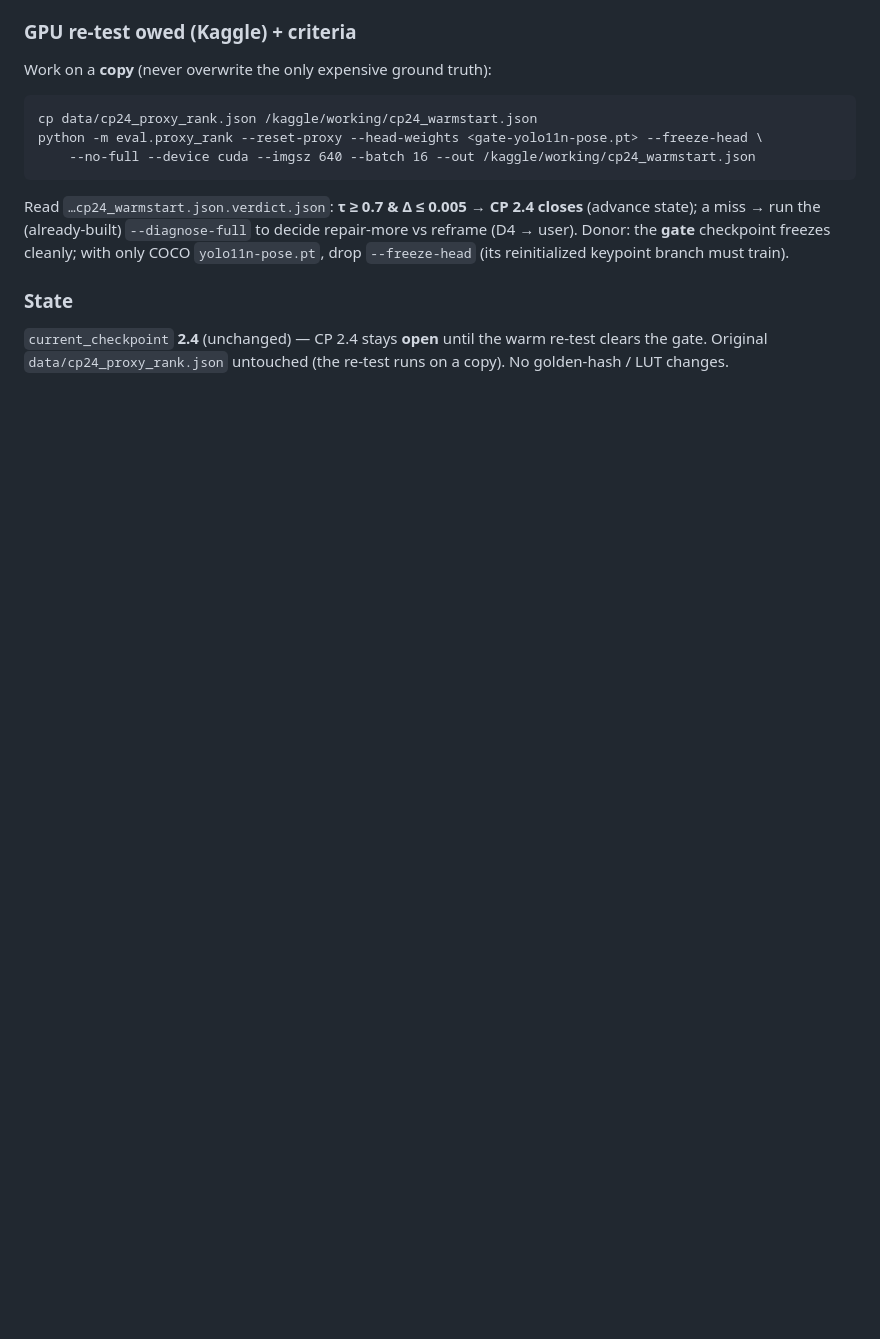
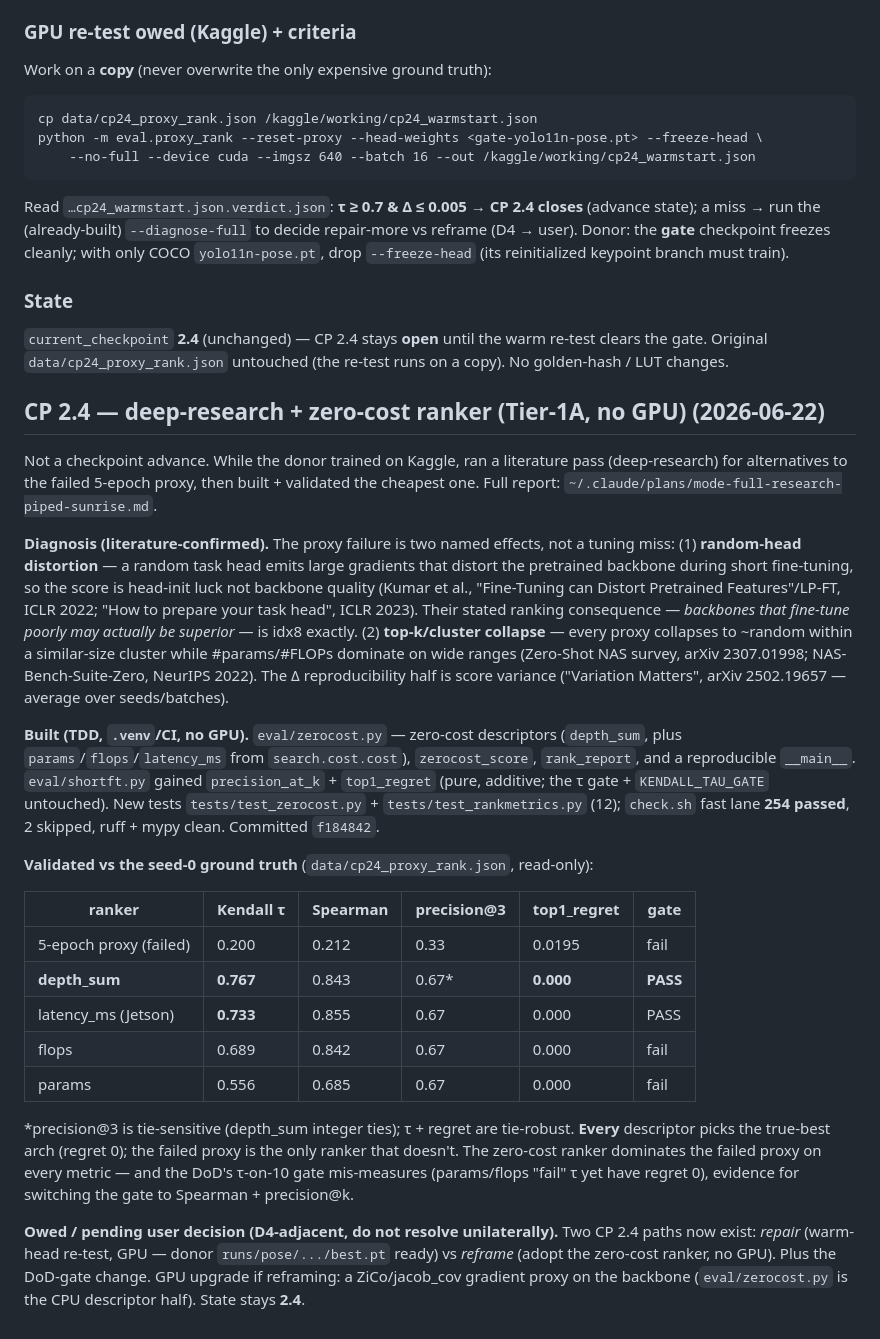
Before and after one commit to Asilon47/TFM_NAS, a Markdown page: procedure.md, the part around the change. GitHub-like rendering; blank space fills up the shorter version.

Commit message:
docs(CP 2.4): record deep-research diagnosis + validated zero-cost ranker
Literature pass confirms the proxy failure = random-head distortion (LP-FT, ICLR
2022) + top-k/cluster collapse (Zero-Shot NAS survey). Records the no-GPU zero-cost
ranker (eval/zerocost.py) that dominates the failed proxy on the seed-0 ground truth,
the trained donor (runs/pose/.../best.pt, epoch 1359), and the two open CP 2.4 paths
(repair vs reframe) + DoD-gate change pending user (D4-adjacent). State stays 2.4.

```diff
--- a/procedure.md
+++ b/procedure.md
@@ -1797,3 +1797,45 @@ reinitialized keypoint branch must train).
 `current_checkpoint` **2.4** (unchanged) — CP 2.4 stays **open** until the warm re-test clears the gate.
 Original `data/cp24_proxy_rank.json` untouched (the re-test runs on a copy). No golden-hash / LUT
 changes.
+
+## CP 2.4 — deep-research + zero-cost ranker (Tier-1A, no GPU) (2026-06-22)
+
+Not a checkpoint advance. While the donor trained on Kaggle, ran a literature pass (deep-research) for
+alternatives to the failed 5-epoch proxy, then built + validated the cheapest one. Full report:
+`~/.claude/plans/mode-full-research-piped-sunrise.md`.
+
+**Diagnosis (literature-confirmed).** The proxy failure is two named effects, not a tuning miss:
+(1) **random-head distortion** — a random task head emits large gradients that distort the pretrained
+backbone during short fine-tuning, so the score is head-init luck not backbone quality (Kumar et al.,
+"Fine-Tuning can Distort Pretrained Features"/LP-FT, ICLR 2022; "How to prepare your task head", ICLR
+2023). Their stated ranking consequence — *backbones that fine-tune poorly may actually be superior* —
+is idx8 exactly. (2) **top-k/cluster collapse** — every proxy collapses to ~random within a
+similar-size cluster while #params/#FLOPs dominate on wide ranges (Zero-Shot NAS survey, arXiv
+2307.01998; NAS-Bench-Suite-Zero, NeurIPS 2022). The Δ reproducibility half is score variance
+("Variation Matters", arXiv 2502.19657 — average over seeds/batches).
+
+**Built (TDD, `.venv`/CI, no GPU).** `eval/zerocost.py` — zero-cost descriptors (`depth_sum`, plus
+`params`/`flops`/`latency_ms` from `search.cost.cost`), `zerocost_score`, `rank_report`, and a
+reproducible `__main__`. `eval/shortft.py` gained `precision_at_k` + `top1_regret` (pure, additive; the
+τ gate + `KENDALL_TAU_GATE` untouched). New tests `tests/test_zerocost.py` + `tests/test_rankmetrics.py`
+(12); `check.sh` fast lane **254 passed**, 2 skipped, ruff + mypy clean. Committed `f184842`.
+
+**Validated vs the seed-0 ground truth** (`data/cp24_proxy_rank.json`, read-only):
+
+| ranker | Kendall τ | Spearman | precision@3 | top1_regret | gate |
+|---|---|---|---|---|---|
+| 5-epoch proxy (failed) | 0.200 | 0.212 | 0.33 | 0.0195 | fail |
+| **depth_sum** | **0.767** | 0.843 | 0.67* | **0.000** | **PASS** |
+| latency_ms (Jetson) | **0.733** | 0.855 | 0.67 | 0.000 | PASS |
+| flops | 0.689 | 0.842 | 0.67 | 0.000 | fail |
+| params | 0.556 | 0.685 | 0.67 | 0.000 | fail |
+
+*precision@3 is tie-sensitive (depth_sum integer ties); τ + regret are tie-robust. **Every** descriptor
+picks the true-best arch (regret 0); the failed proxy is the only ranker that doesn't. The zero-cost
+ranker dominates the failed proxy on every metric — and the DoD's τ-on-10 gate mis-measures (params/flops
+"fail" τ yet have regret 0), evidence for switching the gate to Spearman + precision@k.
+
+**Owed / pending user decision (D4-adjacent, do not resolve unilaterally).** Two CP 2.4 paths now exist:
+*repair* (warm-head re-test, GPU — donor `runs/pose/.../best.pt` ready) vs *reframe* (adopt the zero-cost
+ranker, no GPU). Plus the DoD-gate change. GPU upgrade if reframing: a ZiCo/jacob_cov gradient proxy on
+the backbone (`eval/zerocost.py` is the CPU descriptor half). State stays **2.4**.
```
Also changed, not shown: CLAUDE.md (+16 -0 lines).
